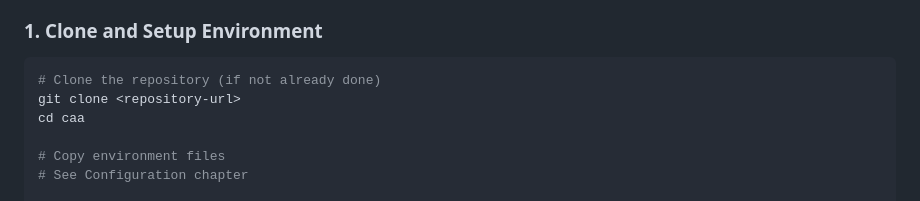
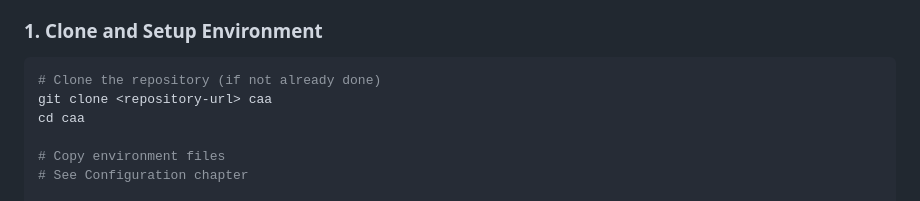
Before and after one commit to KyanJeuring/centralized-activity-agenda, a Markdown page: README.md, the part around the change. GitHub-like rendering.

Commit message:
Updated quickstart section in `/README.md`
Now the clone command will also put the repository in a directory called `caa` so that the following command works: `cd caa`

Co-authored-by: thebencemohr <thebencemohr@gmail.com>

````diff
--- a/README.md
+++ b/README.md
@@ -51,7 +51,7 @@ caa/
 
 ```bash
 # Clone the repository (if not already done)
-git clone <repository-url>
+git clone <repository-url> caa
 cd caa
 
 # Copy environment files
````
